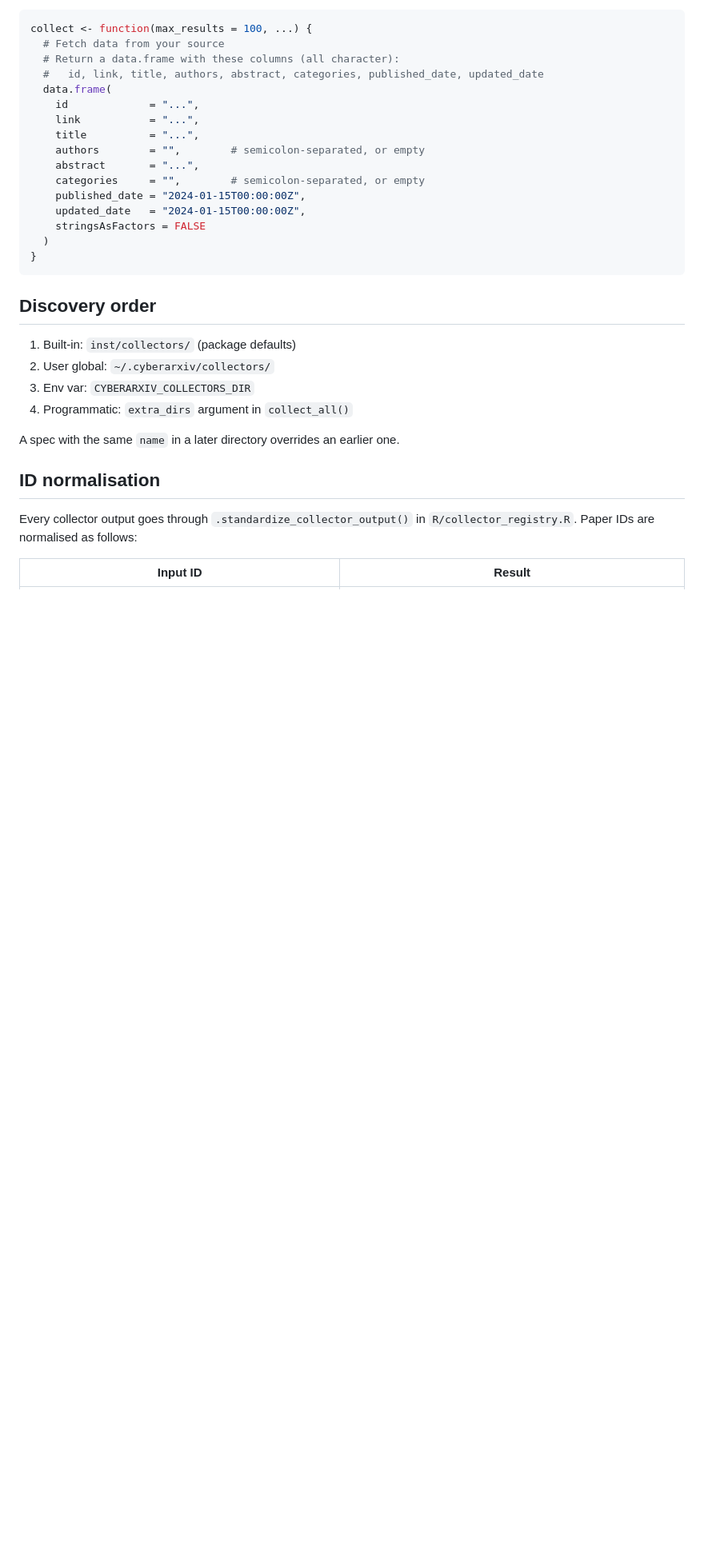
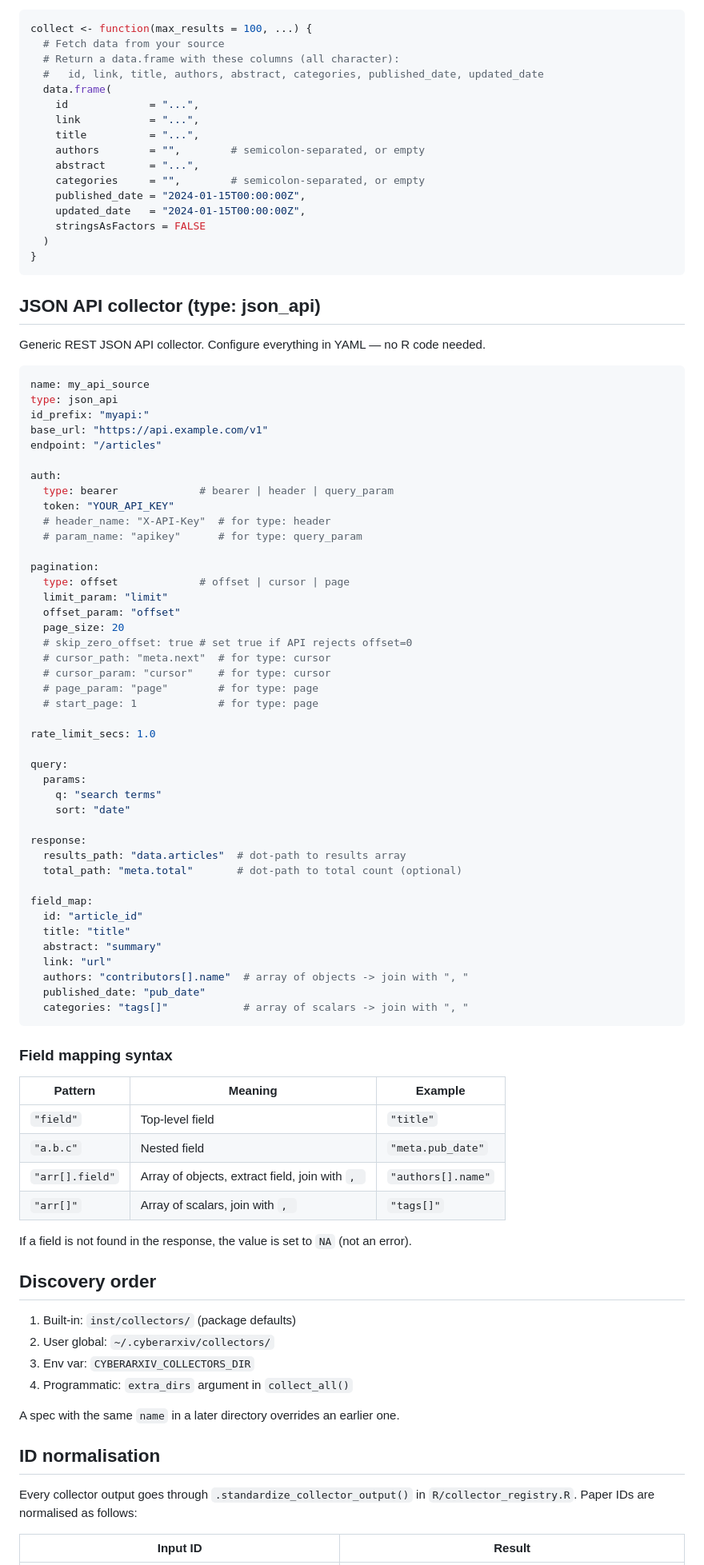
Before and after one commit to IT-life1/cyberarxiv, a Markdown page: inst/collectors/README.md, the part around one of its changes. Shown at 80% size. Drawn GitHub-style; blank space fills up the shorter version.

Commit message:
docs: add json_api collector type documentation, update CORE section

````diff
--- a/inst/collectors/README.md
+++ b/inst/collectors/README.md
@@ -107,6 +107,66 @@ collect <- function(max_results = 100, ...) {
 }
 ```
 
+## JSON API collector (type: json_api)
+
+Generic REST JSON API collector. Configure everything in YAML — no R code needed.
+
+```yaml
+name: my_api_source
+type: json_api
+id_prefix: "myapi:"
+base_url: "https://api.example.com/v1"
+endpoint: "/articles"
+
+auth:
+  type: bearer             # bearer | header | query_param
+  token: "YOUR_API_KEY"
+  # header_name: "X-API-Key"  # for type: header
+  # param_name: "apikey"      # for type: query_param
+
+pagination:
+  type: offset             # offset | cursor | page
+  limit_param: "limit"
+  offset_param: "offset"
+  page_size: 20
+  # skip_zero_offset: true # set true if API rejects offset=0
+  # cursor_path: "meta.next"  # for type: cursor
+  # cursor_param: "cursor"    # for type: cursor
+  # page_param: "page"        # for type: page
+  # start_page: 1             # for type: page
+
+rate_limit_secs: 1.0
+
+query:
+  params:
+    q: "search terms"
+    sort: "date"
+
+response:
+  results_path: "data.articles"  # dot-path to results array
+  total_path: "meta.total"       # dot-path to total count (optional)
+
+field_map:
+  id: "article_id"
+  title: "title"
+  abstract: "summary"
+  link: "url"
+  authors: "contributors[].name"  # array of objects -> join with ", "
+  published_date: "pub_date"
+  categories: "tags[]"            # array of scalars -> join with ", "
+```
+
+### Field mapping syntax
+
+| Pattern | Meaning | Example |
+|---------|---------|---------|
+| `"field"` | Top-level field | `"title"` |
+| `"a.b.c"` | Nested field | `"meta.pub_date"` |
+| `"arr[].field"` | Array of objects, extract field, join with `, ` | `"authors[].name"` |
+| `"arr[]"` | Array of scalars, join with `, ` | `"tags[]"` |
+
+If a field is not found in the response, the value is set to `NA` (not an error).
+
 ## Discovery order
 
 1. Built-in: `inst/collectors/` (package defaults)
````
Also changed, not shown: other parts of inst/collectors/README.md (+5 -5 lines).
